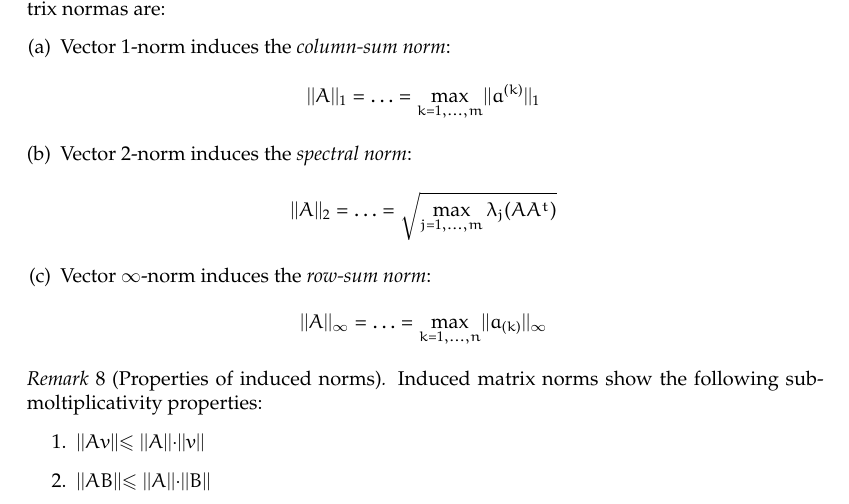
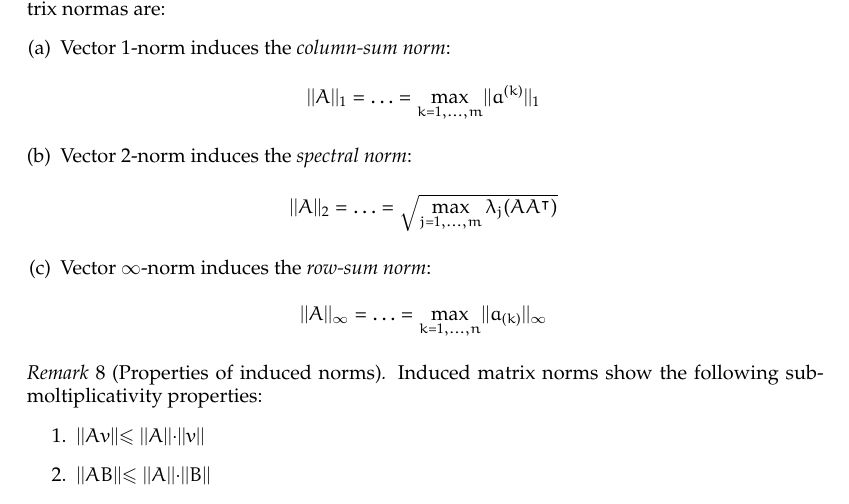
Before and after one commit to churli/notes-numerical-programming-1, a LaTeX document (numerical_programming_1.tex, which reads Sections/01_Basics.tex, Styles/commands.sty): part of page 5 of 7, cut so that both start at the same text. Compiled offline with XeLaTeX.

Commit message:
New way of transposing vectors and matrices: \t.

```diff
--- a/Sections/01_Basics.tex
+++ b/Sections/01_Basics.tex
@@ -206,7 +206,7 @@ Some examples of commonly used induced matrix normas are:
 	\end{dmath*}
 	\item 	Vector $2$-norm induces the \emph{spectral norm}:
 	\begin{dmath*}
-		||A||_2 = \ldots = \sqrt{\max_{j=1,\ldots,m} \lambda_j (AA^t)}
+		||A||_2 = \ldots = \sqrt{\max_{j=1,\ldots,m} \lambda_j (AA\t)}
 	\end{dmath*}
 	\item 	Vector $\infty$-norm induces the \emph{row-sum norm}:
 	\begin{dmath*}
--- a/Styles/commands.sty
+++ b/Styles/commands.sty
@@ -44,6 +44,8 @@
 \newcommand{\op}[1]{\operatorname{#1}}
 \newcommand{\definedas}{\coloneqq}
 
+\renewcommand{\t}{^\intercal}
+
 %Code/algo sections floats
 % \newfloat{code}{h}{.code}
 
```
